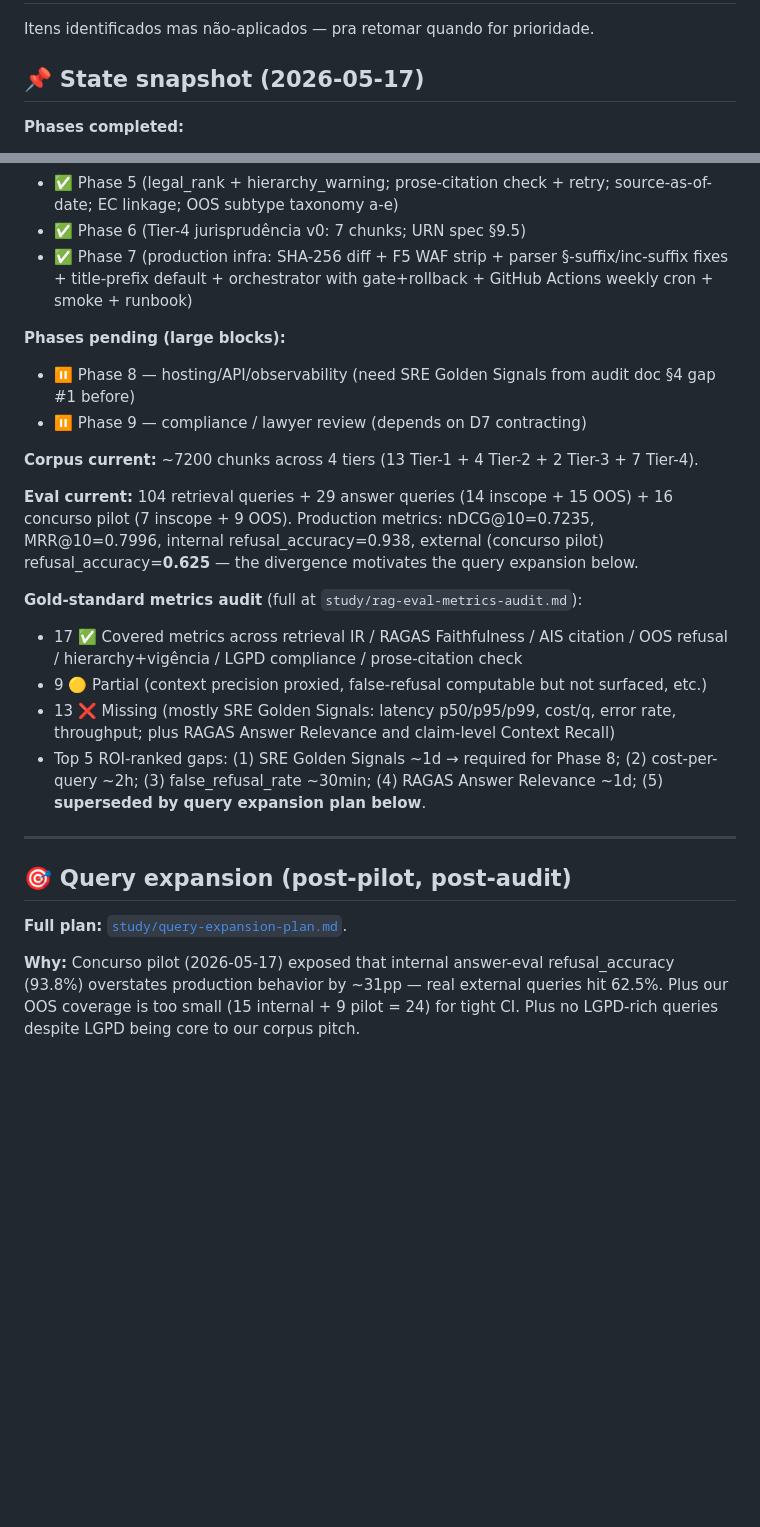
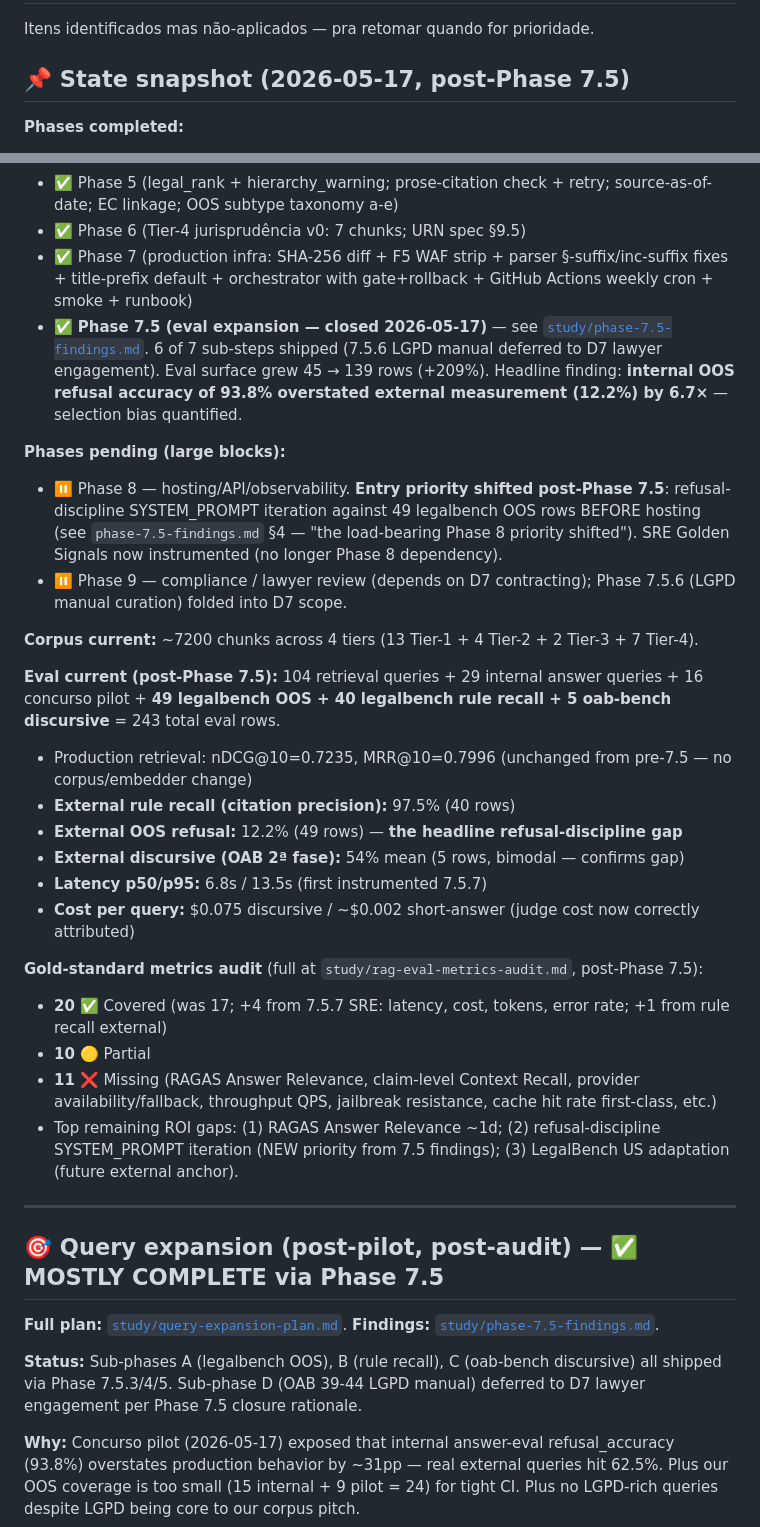
Before and after one commit to dlgiant/rag-leis-digitais-br, a Markdown page: BACKLOG.md, 2 parts joined by grey strips. Rendered like a GitHub page; blank space fills up the shorter version.

```diff
--- a/BACKLOG.md
+++ b/BACKLOG.md
@@ -2,7 +2,7 @@
 
 Itens identificados mas não-aplicados — pra retomar quando for prioridade.
 
-## 📌 State snapshot (2026-05-17)
+## 📌 State snapshot (2026-05-17, post-Phase 7.5)
 
 **Phases completed:**
 - ✅ Phase 0 (parser foundations, dedup logging, cache)
@@ -13,26 +13,36 @@ Itens identificados mas não-aplicados — pra retomar quando for prioridade.
 - ✅ Phase 5 (legal_rank + hierarchy_warning; prose-citation check + retry; source-as-of-date; EC linkage; OOS subtype taxonomy a-e)
 - ✅ Phase 6 (Tier-4 jurisprudência v0: 7 chunks; URN spec §9.5)
 - ✅ Phase 7 (production infra: SHA-256 diff + F5 WAF strip + parser §-suffix/inc-suffix fixes + title-prefix default + orchestrator with gate+rollback + GitHub Actions weekly cron + smoke + runbook)
+- ✅ **Phase 7.5 (eval expansion — closed 2026-05-17)** — see [`study/phase-7.5-findings.md`](study/phase-7.5-findings.md). 6 of 7 sub-steps shipped (7.5.6 LGPD manual deferred to D7 lawyer engagement). Eval surface grew 45 → 139 rows (+209%). Headline finding: **internal OOS refusal accuracy of 93.8% overstated external measurement (12.2%) by 6.7×** — selection bias quantified.
 
 **Phases pending (large blocks):**
-- ⏸ Phase 8 — hosting/API/observability (need SRE Golden Signals from audit doc §4 gap #1 before)
-- ⏸ Phase 9 — compliance / lawyer review (depends on D7 contracting)
+- ⏸ Phase 8 — hosting/API/observability. **Entry priority shifted post-Phase 7.5**: refusal-discipline SYSTEM_PROMPT iteration against 49 legalbench OOS rows BEFORE hosting (see `phase-7.5-findings.md` §4 — "the load-bearing Phase 8 priority shifted"). SRE Golden Signals now instrumented (no longer Phase 8 dependency).
+- ⏸ Phase 9 — compliance / lawyer review (depends on D7 contracting); Phase 7.5.6 (LGPD manual curation) folded into D7 scope.
 
 **Corpus current:** ~7200 chunks across 4 tiers (13 Tier-1 + 4 Tier-2 + 2 Tier-3 + 7 Tier-4).
 
-**Eval current:** 104 retrieval queries + 29 answer queries (14 inscope + 15 OOS) + 16 concurso pilot (7 inscope + 9 OOS). Production metrics: nDCG@10=0.7235, MRR@10=0.7996, internal refusal_accuracy=0.938, external (concurso pilot) refusal_accuracy=**0.625** — the divergence motivates the query expansion below.
+**Eval current (post-Phase 7.5):** 104 retrieval queries + 29 internal answer queries + 16 concurso pilot + **49 legalbench OOS + 40 legalbench rule recall + 5 oab-bench discursive** = 243 total eval rows.
+- Production retrieval: nDCG@10=0.7235, MRR@10=0.7996 (unchanged from pre-7.5 — no corpus/embedder change)
+- **External rule recall (citation precision):** 97.5% (40 rows)
+- **External OOS refusal:** 12.2% (49 rows) — **the headline refusal-discipline gap**
+- **External discursive (OAB 2ª fase):** 54% mean (5 rows, bimodal — confirms gap)
+- **Latency p50/p95:** 6.8s / 13.5s (first instrumented 7.5.7)
+- **Cost per query:** $0.075 discursive / ~$0.002 short-answer (judge cost now correctly attributed)
 
-**Gold-standard metrics audit** (full at `study/rag-eval-metrics-audit.md`):
-- 17 ✅ Covered metrics across retrieval IR / RAGAS Faithfulness / AIS citation / OOS refusal / hierarchy+vigência / LGPD compliance / prose-citation check
-- 9 🟡 Partial (context precision proxied, false-refusal computable but not surfaced, etc.)
-- 13 ❌ Missing (mostly SRE Golden Signals: latency p50/p95/p99, cost/q, error rate, throughput; plus RAGAS Answer Relevance and claim-level Context Recall)
-- Top 5 ROI-ranked gaps: (1) SRE Golden Signals ~1d → required for Phase 8; (2) cost-per-query ~2h; (3) false_refusal_rate ~30min; (4) RAGAS Answer Relevance ~1d; (5) **superseded by query expansion plan below**.
+**Gold-standard metrics audit** (full at `study/rag-eval-metrics-audit.md`, post-Phase 7.5):
+- **20** ✅ Covered (was 17; +4 from 7.5.7 SRE: latency, cost, tokens, error rate; +1 from rule recall external)
+- **10** 🟡 Partial
+- **11** ❌ Missing (RAGAS Answer Relevance, claim-level Context Recall, provider availability/fallback, throughput QPS, jailbreak resistance, cache hit rate first-class, etc.)
+- Top remaining ROI gaps: (1) RAGAS Answer Relevance ~1d; (2) refusal-discipline SYSTEM_PROMPT iteration (NEW priority from 7.5 findings); (3) LegalBench US adaptation (future external anchor).
 
 ---
 
-## 🎯 Query expansion (post-pilot, post-audit)
+## 🎯 Query expansion (post-pilot, post-audit) — ✅ MOSTLY COMPLETE via Phase 7.5
 
 **Full plan:** [`study/query-expansion-plan.md`](study/query-expansion-plan.md).
+**Findings:** [`study/phase-7.5-findings.md`](study/phase-7.5-findings.md).
+
+**Status:** Sub-phases A (legalbench OOS), B (rule recall), C (oab-bench discursive) all shipped via Phase 7.5.3/4/5. Sub-phase D (OAB 39-44 LGPD manual) deferred to D7 lawyer engagement per Phase 7.5 closure rationale.
 
 **Why:** Concurso pilot (2026-05-17) exposed that internal answer-eval refusal_accuracy (93.8%) overstates production behavior by ~31pp — real external queries hit 62.5%. Plus our OOS coverage is too small (15 internal + 9 pilot = 24) for tight CI. Plus no LGPD-rich queries despite LGPD being core to our corpus pitch.
 
```
Also changed, not shown: other parts of BACKLOG.md (+15 -10 lines), README.md (+17 -6 lines), study/phase-7.5-findings.md (added, +291 -0 lines).
